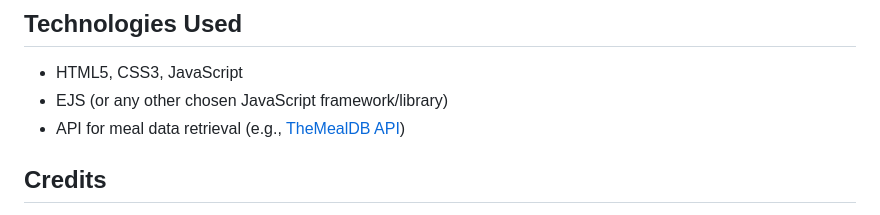
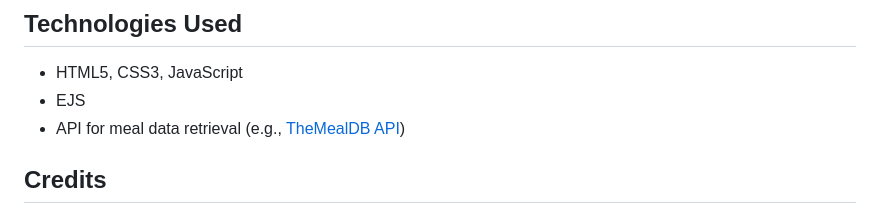
Before and after one commit to vicBuilds/theFoodApp, a Markdown page: README.md, the part around the change. Drawn GitHub-style.

```diff
--- a/README.md
+++ b/README.md
@@ -67,7 +67,7 @@ The Food App is a web application that allows users to search for meals, view me
 ## Technologies Used
 
 - HTML5, CSS3, JavaScript
-- EJS (or any other chosen JavaScript framework/library)
+- EJS
 - API for meal data retrieval (e.g., [TheMealDB API](https://www.themealdb.com/api.php))
 
 ## Credits
```
